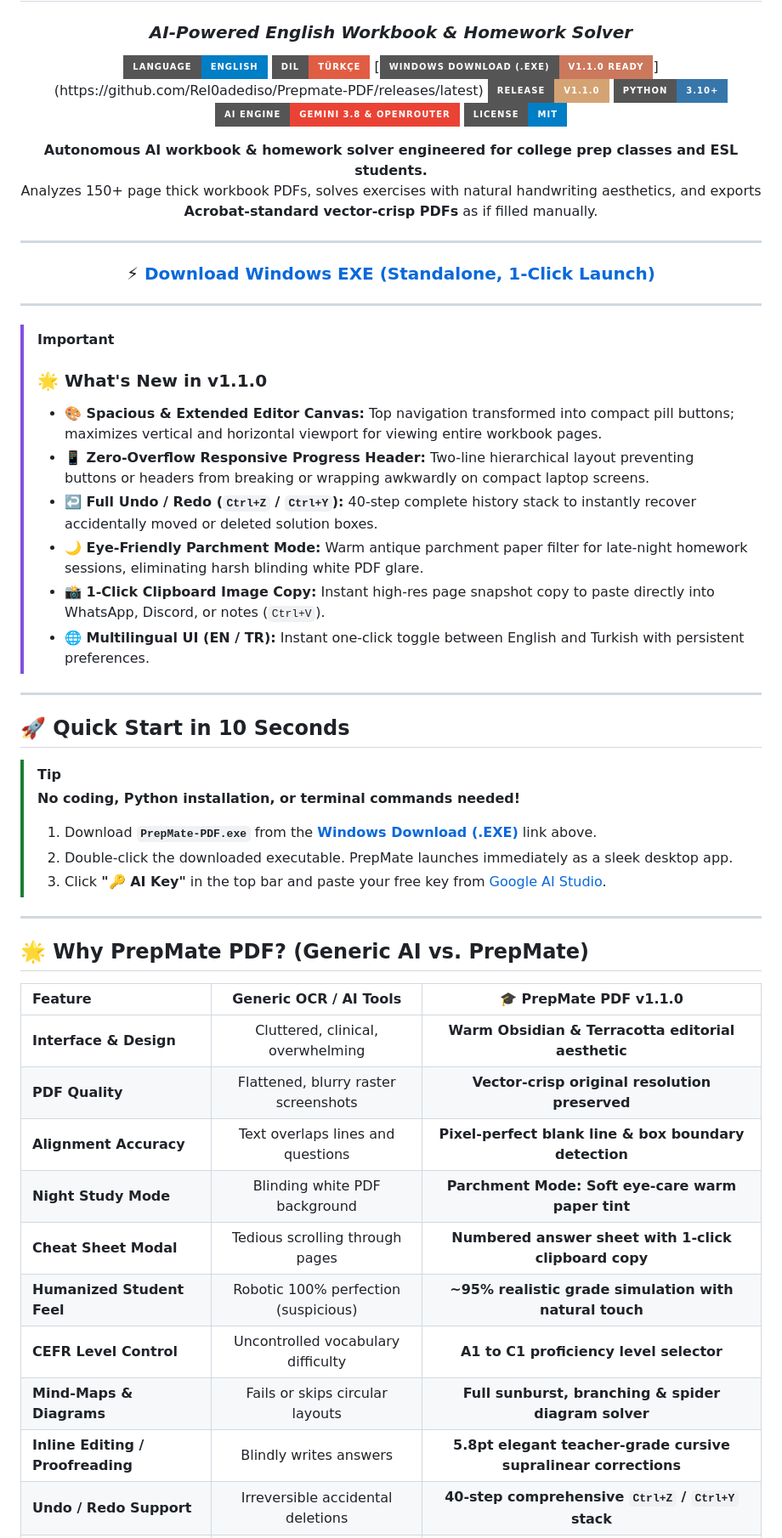
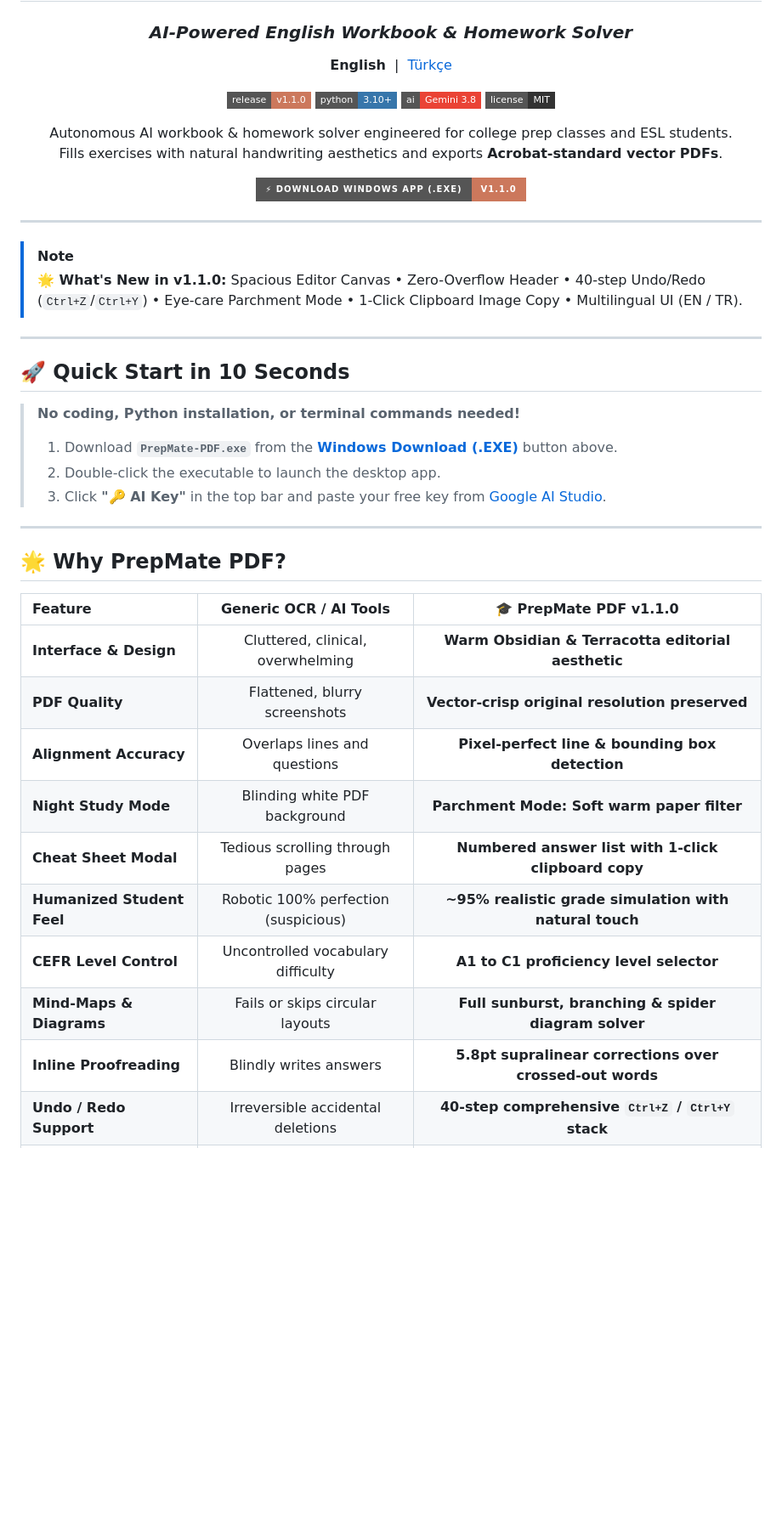
Before and after one commit to Rel0adediso/Prepmate-PDF, a Markdown page: README.md, the part around one of its changes. Shown at 85% size. Rendered like a GitHub page; badges without logos; blank space fills up the shorter version.

Commit message:
docs: streamline header with clean badges and sleek layout

```diff
--- a/README.md
+++ b/README.md
@@ -3,61 +3,57 @@
 # 🎓 PrepMate PDF
 ### *AI-Powered English Workbook & Homework Solver*
 
-[![English](https://img.shields.io/badge/Language-English-blue?style=for-the-badge)](README.md)
-[![Türkçe](https://img.shields.io/badge/Dil-Türkçe-red?style=for-the-badge)](README_TR.md)
-[![Windows .EXE](https://img.shields.io/badge/Windows_Download_(.EXE)-v1.1.0_Ready-cc785c?style=for-the-badge&logo=windows&logoColor=white)](https://github.com/Rel0adediso/Prepmate-PDF/releases/latest)
-[![Release](https://img.shields.io/badge/Release-v1.1.0-d4a373?style=for-the-badge&logo=github)](https://github.com/Rel0adediso/Prepmate-PDF/releases)
-[![Python](https://img.shields.io/badge/Python-3.10+-3776ab?style=for-the-badge&logo=python&logoColor=white)](https://python.org)
-[![Gemini](https://img.shields.io/badge/AI_Engine-Gemini_3.8_%26_OpenRouter-ea4335?style=for-the-badge&logo=google&logoColor=white)](https://aistudio.google.com)
-[![License](https://img.shields.io/badge/License-MIT-blue?style=for-the-badge)](#)
+<p align="center">
+  <b>English</b> &nbsp;|&nbsp; <a href="README_TR.md">Türkçe</a>
+</p>
+
+[![Release](https://img.shields.io/badge/release-v1.1.0-cc785c?style=flat-square)](https://github.com/Rel0adediso/Prepmate-PDF/releases)
+[![Python](https://img.shields.io/badge/python-3.10+-3776ab?style=flat-square&logo=python&logoColor=white)](https://python.org)
+[![AI Engine](https://img.shields.io/badge/ai-Gemini%203.8-ea4335?style=flat-square&logo=google&logoColor=white)](https://aistudio.google.com)
+[![License](https://img.shields.io/badge/license-MIT-333333?style=flat-square)](#)
 
 <p align="center">
-  <b>Autonomous AI workbook & homework solver engineered for college prep classes and ESL students.</b><br>
-  Analyzes 150+ page thick workbook PDFs, solves exercises with natural handwriting aesthetics, and exports <b>Acrobat-standard vector-crisp PDFs</b> as if filled manually.
+  Autonomous AI workbook & homework solver engineered for college prep classes and ESL students.<br/>
+  Fills exercises with natural handwriting aesthetics and exports <b>Acrobat-standard vector PDFs</b>.
 </p>
 
----
-
-### ⚡ [Download Windows EXE (Standalone, 1-Click Launch)](https://github.com/Rel0adediso/Prepmate-PDF/releases/latest)
+<p align="center">
+  <a href="https://github.com/Rel0adediso/Prepmate-PDF/releases/latest">
+    <img src="https://img.shields.io/badge/⚡_Download_Windows_App_(.EXE)-v1.1.0-cc785c?style=for-the-badge&logo=windows&logoColor=white" alt="Download Windows App (.EXE)" />
+  </a>
+</p>
 
 </div>
 
 ---
 
-> [!IMPORTANT]
-> ### 🌟 What's New in v1.1.0
-> * **🎨 Spacious & Extended Editor Canvas:** Top navigation transformed into compact pill buttons; maximizes vertical and horizontal viewport for viewing entire workbook pages.
-> * **📱 Zero-Overflow Responsive Progress Header:** Two-line hierarchical layout preventing buttons or headers from breaking or wrapping awkwardly on compact laptop screens.
-> * **↩️ Full Undo / Redo (`Ctrl+Z` / `Ctrl+Y`):** 40-step complete history stack to instantly recover accidentally moved or deleted solution boxes.
-> * **🌙 Eye-Friendly Parchment Mode:** Warm antique parchment paper filter for late-night homework sessions, eliminating harsh blinding white PDF glare.
-> * **📸 1-Click Clipboard Image Copy:** Instant high-res page snapshot copy to paste directly into WhatsApp, Discord, or notes (`Ctrl+V`).
-> * **🌐 Multilingual UI (EN / TR):** Instant one-click toggle between English and Turkish with persistent preferences.
+> [!NOTE]
+> **🌟 What's New in v1.1.0:** Spacious Editor Canvas • Zero-Overflow Header • 40-step Undo/Redo (`Ctrl+Z`/`Ctrl+Y`) • Eye-care Parchment Mode • 1-Click Clipboard Image Copy • Multilingual UI (EN / TR).
 
 ---
 
 ## 🚀 Quick Start in 10 Seconds
 
-> [!TIP]
 > **No coding, Python installation, or terminal commands needed!**
-> 1. Download **`PrepMate-PDF.exe`** from the **[Windows Download (.EXE)](https://github.com/Rel0adediso/Prepmate-PDF/releases/latest)** link above.
-> 2. Double-click the downloaded executable. PrepMate launches immediately as a sleek desktop app.
+> 1. Download **`PrepMate-PDF.exe`** from the **[Windows Download (.EXE)](https://github.com/Rel0adediso/Prepmate-PDF/releases/latest)** button above.
+> 2. Double-click the executable to launch the desktop app.
 > 3. Click **"🔑 AI Key"** in the top bar and paste your free key from [Google AI Studio](https://aistudio.google.com/app/apikey).
 
 ---
 
-## 🌟 Why PrepMate PDF? (Generic AI vs. PrepMate)
+## 🌟 Why PrepMate PDF?
 
 | Feature | Generic OCR / AI Tools | 🎓 PrepMate PDF v1.1.0 |
 | :--- | :---: | :---: |
 | **Interface & Design** | Cluttered, clinical, overwhelming | **Warm Obsidian & Terracotta editorial aesthetic** |
-| **PDF Quality** | Flattened, blurry raster screenshots | **Vector-crisp original resolution preserved** |
-| **Alignment Accuracy** | Text overlaps lines and questions | **Pixel-perfect blank line & box boundary detection** |
-| **Night Study Mode** | Blinding white PDF background | **Parchment Mode: Soft eye-care warm paper tint** |
-| **Cheat Sheet Modal** | Tedious scrolling through pages | **Numbered answer sheet with 1-click clipboard copy** |
+| **PDF Quality** | Flattened, blurry screenshots | **Vector-crisp original resolution preserved** |
+| **Alignment Accuracy** | Overlaps lines and questions | **Pixel-perfect line & bounding box detection** |
+| **Night Study Mode** | Blinding white PDF background | **Parchment Mode: Soft warm paper filter** |
+| **Cheat Sheet Modal** | Tedious scrolling through pages | **Numbered answer list with 1-click clipboard copy** |
 | **Humanized Student Feel** | Robotic 100% perfection (suspicious) | **~95% realistic grade simulation with natural touch** |
 | **CEFR Level Control** | Uncontrolled vocabulary difficulty | **A1 to C1 proficiency level selector** |
 | **Mind-Maps & Diagrams** | Fails or skips circular layouts | **Full sunburst, branching & spider diagram solver** |
-| **Inline Editing / Proofreading** | Blindly writes answers | **5.8pt elegant teacher-grade cursive supralinear corrections** |
+| **Inline Proofreading** | Blindly writes answers | **5.8pt supralinear corrections over crossed-out words** |
 | **Undo / Redo Support** | Irreversible accidental deletions | **40-step comprehensive `Ctrl+Z` / `Ctrl+Y` stack** |
 | **Export Flexibility** | Dumps full textbook needlessly | **Homework-Only PDF, Full Textbook PDF, or Clipboard Image** |
 
```
Also changed, not shown: other parts of README.md (+19 -24 lines), README_TR.md (+32 -40 lines).
